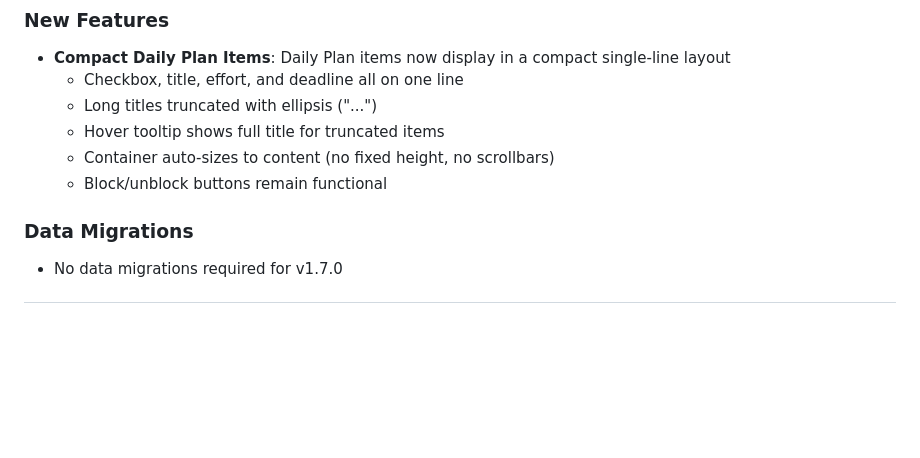
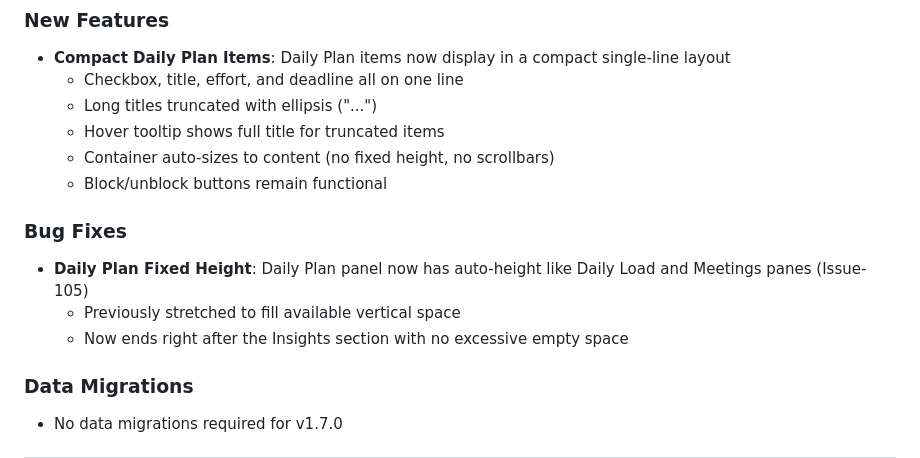
Before and after one commit to amelendezi/todomanager, a Markdown page: VERSION.md, the part around the change. Rendered like a GitHub page; blank space fills up the shorter version.

Commit message:
Issue-105: Update documentation for Daily Plan height fix
🤖 Generated with [Claude Code](https://claude.com/claude-code)

Co-Authored-By: Claude Opus 4.5 <noreply@anthropic.com>

```diff
--- a/VERSION.md
+++ b/VERSION.md
@@ -12,6 +12,11 @@ December 2025
   - Hover tooltip shows full title for truncated items
   - Container auto-sizes to content (no fixed height, no scrollbars)
   - Block/unblock buttons remain functional
+
+### Bug Fixes
+- **Daily Plan Fixed Height**: Daily Plan panel now has auto-height like Daily Load and Meetings panes (Issue-105)
+  - Previously stretched to fill available vertical space
+  - Now ends right after the Insights section with no excessive empty space
 
 ### Data Migrations
 - No data migrations required for v1.7.0
```
Also changed, not shown: ISSUETRACKER.md (+2 -0 lines).
